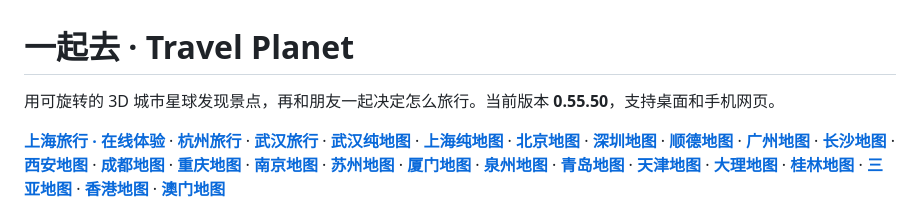
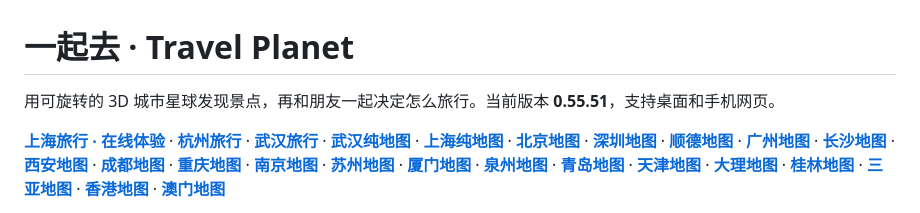
Before and after one commit to Monking-peng/travel-planet, a Markdown page: README.md, the part around the change. Drawn GitHub-style.

```diff
--- a/README.md
+++ b/README.md
@@ -1,6 +1,6 @@
 # 一起去 · Travel Planet
 
-用可旋转的 3D 城市星球发现景点，再和朋友一起决定怎么旅行。当前版本 **0.55.50**，支持桌面和手机网页。
+用可旋转的 3D 城市星球发现景点，再和朋友一起决定怎么旅行。当前版本 **0.55.51**，支持桌面和手机网页。
 
 **[上海旅行 · 在线体验](https://43.139.249.151/travel/shanghai-trip.html)** · **[杭州旅行](https://43.139.249.151/travel/)** · **[武汉旅行](https://43.139.249.151/travel/wuhan-trip.html)** · **[武汉纯地图](https://43.139.249.151/travel/wuhan.html)** · **[上海纯地图](https://43.139.249.151/travel/shanghai.html)** · **[北京地图](https://43.139.249.151/travel/beijing.html)** · **[深圳地图](https://43.139.249.151/travel/shenzhen.html)** · **[顺德地图](https://43.139.249.151/travel/shunde.html)** · **[广州地图](https://43.139.249.151/travel/guangzhou.html)** · **[长沙地图](https://43.139.249.151/travel/changsha.html)** · **[西安地图](https://43.139.249.151/travel/xian.html)** · **[成都地图](https://43.139.249.151/travel/chengdu.html)** · **[重庆地图](https://43.139.249.151/travel/chongqing.html)** · **[南京地图](https://43.139.249.151/travel/nanjing.html)** · **[苏州地图](https://43.139.249.151/travel/suzhou.html)** · **[厦门地图](https://43.139.249.151/travel/xiamen.html)** · **[泉州地图](https://43.139.249.151/travel/quanzhou.html)** · **[青岛地图](https://43.139.249.151/travel/qingdao.html)** · **[天津地图](https://43.139.249.151/travel/tianjin.html)** · **[大理地图](https://43.139.249.151/travel/dali.html)** · **[桂林地图](https://43.139.249.151/travel/guilin.html)** · **[三亚地图](https://43.139.249.151/travel/sanya.html)** · **[香港地图](https://43.139.249.151/travel/hongkong.html)** · **[澳门地图](https://43.139.249.151/travel/macau.html)**
 
```
Also changed, not shown: docs/QUANZHOU_REFERENCES.md (+8 -1 lines), docs/TESTING.md (+7 -0 lines), docs/quanzhou-clock-320.png (added), docs/quanzhou-clock-day.png (added), docs/quanzhou-clock-night.png (added), 6 other files.
